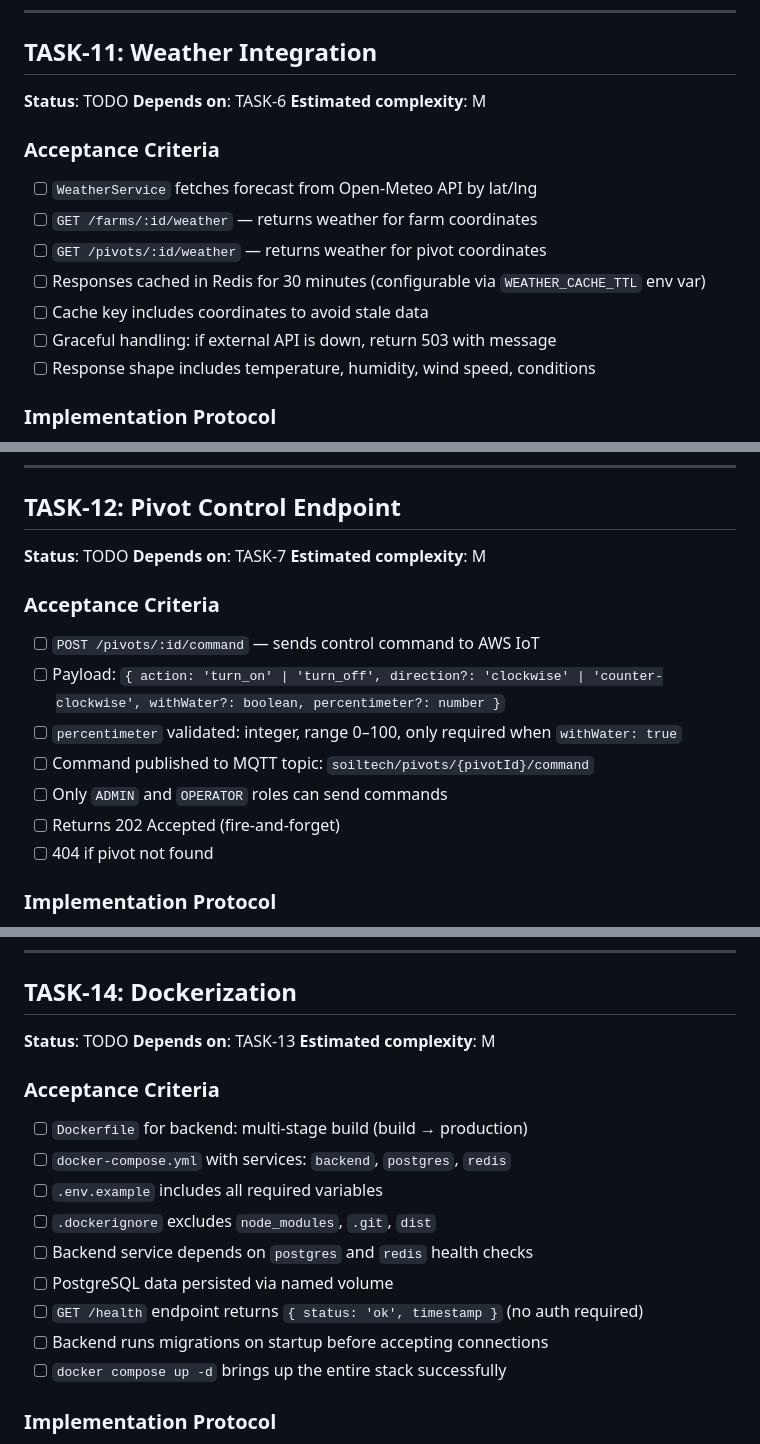
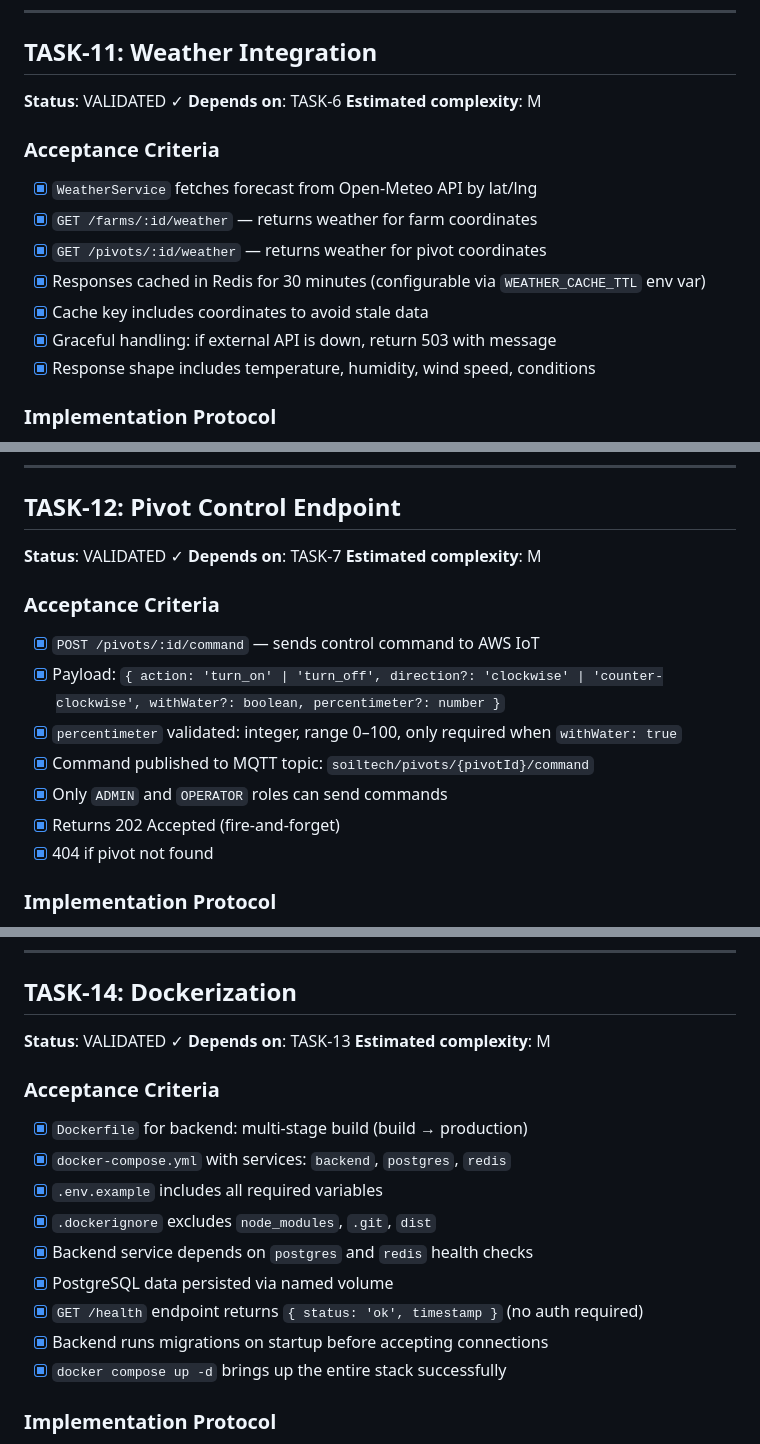
Before and after one commit to jovisf/soiltech, a Markdown page: PRD.md, 3 parts joined by grey strips. GitHub-like rendering.

Commit message:
chore: Mark TASK-11, TASK-12, TASK-14, and TASK-15 as validated in the PRD.

```diff
--- a/PRD.md
+++ b/PRD.md
@@ -304,19 +304,19 @@
 
 ## TASK-11: Weather Integration
 
-**Status**: TODO
+**Status**: VALIDATED ✓
 **Depends on**: TASK-6
 **Estimated complexity**: M
 
 ### Acceptance Criteria
 
-- [ ] `WeatherService` fetches forecast from Open-Meteo API by lat/lng
-- [ ] `GET /farms/:id/weather` — returns weather for farm coordinates
-- [ ] `GET /pivots/:id/weather` — returns weather for pivot coordinates
-- [ ] Responses cached in Redis for 30 minutes (configurable via `WEATHER_CACHE_TTL` env var)
-- [ ] Cache key includes coordinates to avoid stale data
-- [ ] Graceful handling: if external API is down, return 503 with message
-- [ ] Response shape includes temperature, humidity, wind speed, conditions
+- [x] `WeatherService` fetches forecast from Open-Meteo API by lat/lng
+- [x] `GET /farms/:id/weather` — returns weather for farm coordinates
+- [x] `GET /pivots/:id/weather` — returns weather for pivot coordinates
+- [x] Responses cached in Redis for 30 minutes (configurable via `WEATHER_CACHE_TTL` env var)
+- [x] Cache key includes coordinates to avoid stale data
+- [x] Graceful handling: if external API is down, return 503 with message
+- [x] Response shape includes temperature, humidity, wind speed, conditions
 
 ### Implementation Protocol
 
@@ -332,19 +332,19 @@
 
 ## TASK-12: Pivot Control Endpoint
 
-**Status**: TODO
+**Status**: VALIDATED ✓
 **Depends on**: TASK-7
 **Estimated complexity**: M
 
 ### Acceptance Criteria
 
-- [ ] `POST /pivots/:id/command` — sends control command to AWS IoT
-- [ ] Payload: `{ action: 'turn_on' | 'turn_off', direction?: 'clockwise' | 'counter-clockwise', withWater?: boolean, percentimeter?: number }`
-- [ ] `percentimeter` validated: integer, range 0–100, only required when `withWater: true`
-- [ ] Command published to MQTT topic: `soiltech/pivots/{pivotId}/command`
-- [ ] Only `ADMIN` and `OPERATOR` roles can send commands
-- [ ] Returns 202 Accepted (fire-and-forget)
-- [ ] 404 if pivot not found
+- [x] `POST /pivots/:id/command` — sends control command to AWS IoT
+- [x] Payload: `{ action: 'turn_on' | 'turn_off', direction?: 'clockwise' | 'counter-clockwise', withWater?: boolean, percentimeter?: number }`
+- [x] `percentimeter` validated: integer, range 0–100, only required when `withWater: true`
+- [x] Command published to MQTT topic: `soiltech/pivots/{pivotId}/command`
+- [x] Only `ADMIN` and `OPERATOR` roles can send commands
+- [x] Returns 202 Accepted (fire-and-forget)
+- [x] 404 if pivot not found
 
 ### Implementation Protocol
 
@@ -389,21 +389,21 @@
 
 ## TASK-14: Dockerization
 
-**Status**: TODO
+**Status**: VALIDATED ✓
 **Depends on**: TASK-13
 **Estimated complexity**: M
 
 ### Acceptance Criteria
 
-- [ ] `Dockerfile` for backend: multi-stage build (build → production)
-- [ ] `docker-compose.yml` with services: `backend`, `postgres`, `redis`
-- [ ] `.env.example` includes all required variables
-- [ ] `.dockerignore` excludes `node_modules`, `.git`, `dist`
-- [ ] Backend service depends on `postgres` and `redis` health checks
-- [ ] PostgreSQL data persisted via named volume
-- [ ] `GET /health` endpoint returns `{ status: 'ok', timestamp }` (no auth required)
-- [ ] Backend runs migrations on startup before accepting connections
-- [ ] `docker compose up -d` brings up the entire stack successfully
+- [x] `Dockerfile` for backend: multi-stage build (build → production)
+- [x] `docker-compose.yml` with services: `backend`, `postgres`, `redis`
+- [x] `.env.example` includes all required variables
+- [x] `.dockerignore` excludes `node_modules`, `.git`, `dist`
+- [x] Backend service depends on `postgres` and `redis` health checks
+- [x] PostgreSQL data persisted via named volume
+- [x] `GET /health` endpoint returns `{ status: 'ok', timestamp }` (no auth required)
+- [x] Backend runs migrations on startup before accepting connections
+- [x] `docker compose up -d` brings up the entire stack successfully
 
 ### Implementation Protocol
 
```
Also changed, not shown: other parts of PRD.md (+8 -8 lines).
